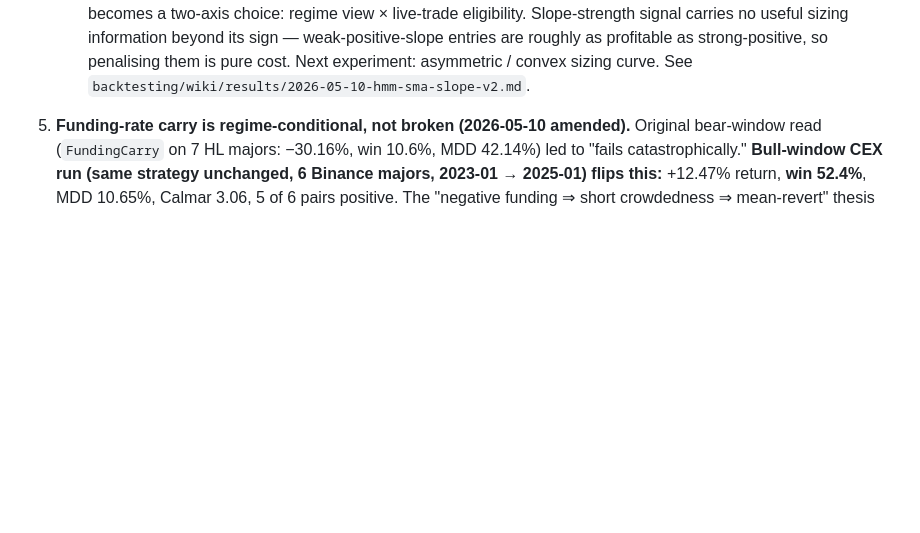
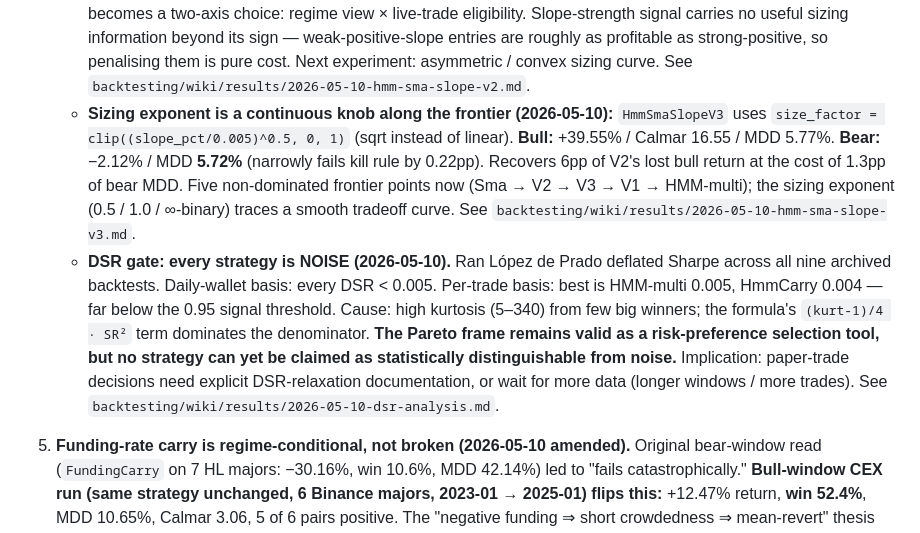
Before and after one commit to davidcagoh/algo-traders, a Markdown page: wiki/learnings.md, the part around the change. Drawn GitHub-style; blank space fills up the shorter version.

Commit message:
learnings: V3 adds a fifth frontier point; DSR gate flags everything as NOISE
HmmSmaSlopeV3 (sqrt sizing): +39.55% bull / -2.12% bear / MDD 5.72%. Recovers
6pp of V2's lost bull return for 1.3pp more bear MDD; narrowly fails kill rule
by 0.22pp. Sizing exponent (0.5/1.0/binary) is a continuous knob along the
conjunction-family frontier.

DSR gate (Lopez de Prado): every strategy is NOISE across all 9 archives.
Daily-wallet DSR < 0.005 universally; per-trade best is HMM-multi 0.005 and
HmmCarry 0.004 — far below the 0.95 signal threshold. Kurtosis 5-340 from few
big winners drives the deflation. The Pareto frame remains valid as a
risk-preference selection tool, but no strategy can yet be claimed as
statistically distinguishable from noise. Paper-trade decisions now require
explicit DSR-relaxation documentation or wait for more data.

```diff
--- a/wiki/learnings.md
+++ b/wiki/learnings.md
@@ -39,6 +39,8 @@ Facts, hypotheses, and ruled-out directions that apply to **both** subprojects.
    - **Bull-window CEX multi-asset confirmation (2026-05-10):** `HmmRegime4Rolling` on 6 Binance majors (BTC/ETH/SOL/DOGE/AVAX/ARB), 2023-01 → 2025-01: **+65.36% return, Calmar 27.73, Sharpe 1.25, MDD 5.69%, all 6 pairs positive** (best SOL +18%, AVAX best-trade +123.69%). The HMM family is **structurally asymmetric, not weak**: −5.62% in bear vs +65.36% in bull is the largest payoff asymmetry in the project. Updates the bear-window downgrade: HMM-multi is a viable **paper-trade candidate when paired with a bear filter** (Sma slope gate is the obvious complement). Pareto frame strengthens — Sma (bear-resilient) and HMM-multi (bull-amplifying) are non-dominated across a much wider performance gap than the BTC-only data showed. See `backtesting/wiki/results/2026-05-10-hmm-regime-4-rolling-multi-cex-bull.md`.
    - **HMM × Sma-slope gate is a third frontier point, not a collapse (2026-05-10):** `HmmSmaSlope` strategy gates HmmRegime4Rolling entries by `sma180_slope > 0`. **Bull-window:** +50.47% / Calmar 23.63 / MDD 5.15% / 259 trades (vs HMM-multi unfiltered +65.36% / 477 trades). **Bear-window (7 HL majors):** −4.00% / MDD **8.65%** (vs HMM-multi unfiltered −5.62% / MDD 14.7%). The gate **cuts bear MDD by 41% while costing 15pp of bull return**. Net Pareto result: HmmSmaSlope sits *between* Sma and HMM-multi on the frontier as a third non-dominated point, not a dominator of both. Still breaches the 5.5% kill criterion (bear MDD 8.65%), so not paper-trade-ready under current rules. Sharpens the methodology: regime filters work as designed (PF 1.77 vs 1.60 — the filter raises trade quality), but binary gates leave signal on the table. The next experiment is the continuous-shrinkage version per `backtesting/wiki/decisions/004`. See `backtesting/wiki/results/2026-05-10-hmm-sma-slope.md`.
    - **Continuous slope-strength sizing produces the first kill-rule-passing multi-coin strategy (2026-05-10):** `HmmSmaSlopeV2` replaces V1's binary gate with `size_factor = clip(slope_pct / 0.005, 0, 1)` via `custom_stake_amount`. **Bull-window:** +33.44% / Calmar 13.69 / MDD 5.89% / 254 trades / avg stake $720 (vs V1's full-size $1000). **Bear-window:** −1.58% / MDD **4.44%** / 44 trades / avg stake $55. V2 is **the first multi-coin strategy to pass the 5.5% bear-MDD kill criterion** — paper-trade eligible. Cost: 17pp bull return vs V1, because best/worst trades match V1 exactly (same entry signal) — the continuous sizing just deploys less capital on the same trades. Net Pareto: four non-dominated points (Sma → V2 → V1 → HMM-multi); the frontier now has a **kill-zone-respecting segment** (Sma + V2) and a **yield-maximising segment** (V1 + HMM-multi). Strategy selection becomes a two-axis choice: regime view × live-trade eligibility. Slope-strength signal carries no useful sizing information beyond its sign — weak-positive-slope entries are roughly as profitable as strong-positive, so penalising them is pure cost. Next experiment: asymmetric / convex sizing curve. See `backtesting/wiki/results/2026-05-10-hmm-sma-slope-v2.md`.
+   - **Sizing exponent is a continuous knob along the frontier (2026-05-10):** `HmmSmaSlopeV3` uses `size_factor = clip((slope_pct/0.005)^0.5, 0, 1)` (sqrt instead of linear). **Bull:** +39.55% / Calmar 16.55 / MDD 5.77%. **Bear:** −2.12% / MDD **5.72%** (narrowly fails kill rule by 0.22pp). Recovers 6pp of V2's lost bull return at the cost of 1.3pp of bear MDD. Five non-dominated frontier points now (Sma → V2 → V3 → V1 → HMM-multi); the sizing exponent (0.5 / 1.0 / ∞-binary) traces a smooth tradeoff curve. See `backtesting/wiki/results/2026-05-10-hmm-sma-slope-v3.md`.
+   - **DSR gate: every strategy is NOISE (2026-05-10).** Ran López de Prado deflated Sharpe across all nine archived backtests. Daily-wallet basis: every DSR < 0.005. Per-trade basis: best is HMM-multi 0.005, HmmCarry 0.004 — far below the 0.95 signal threshold. Cause: high kurtosis (5–340) from few big winners; the formula's `(kurt-1)/4 · SR²` term dominates the denominator. **The Pareto frame remains valid as a risk-preference selection tool, but no strategy can yet be claimed as statistically distinguishable from noise.** Implication: paper-trade decisions need explicit DSR-relaxation documentation, or wait for more data (longer windows / more trades). See `backtesting/wiki/results/2026-05-10-dsr-analysis.md`.
 
 4. **Funding-rate carry is regime-conditional, not broken (2026-05-10 amended).** Original bear-window read (`FundingCarry` on 7 HL majors: −30.16%, win 10.6%, MDD 42.14%) led to "fails catastrophically." **Bull-window CEX run (same strategy unchanged, 6 Binance majors, 2023-01 → 2025-01) flips this:** +12.47% return, **win 52.4%**, MDD 10.65%, Calmar 3.06, 5 of 6 pairs positive. The "negative funding ⇒ short crowdedness ⇒ mean-revert" thesis (Inan 2025) holds in bull regimes; in bears the same signal becomes trend-continuation and loses every entry on the −10% stop. **Implication:** the signal is tradable *conditional on a bull-trend filter*. Open follow-up: regime-gated `FundingCarry` (slope-up precondition) as a leaderboard candidate. See `backtesting/wiki/results/2026-05-10-funding-carry.md` (bear) and `2026-05-10-funding-carry-cex-bull.md` (bull).
 
```
